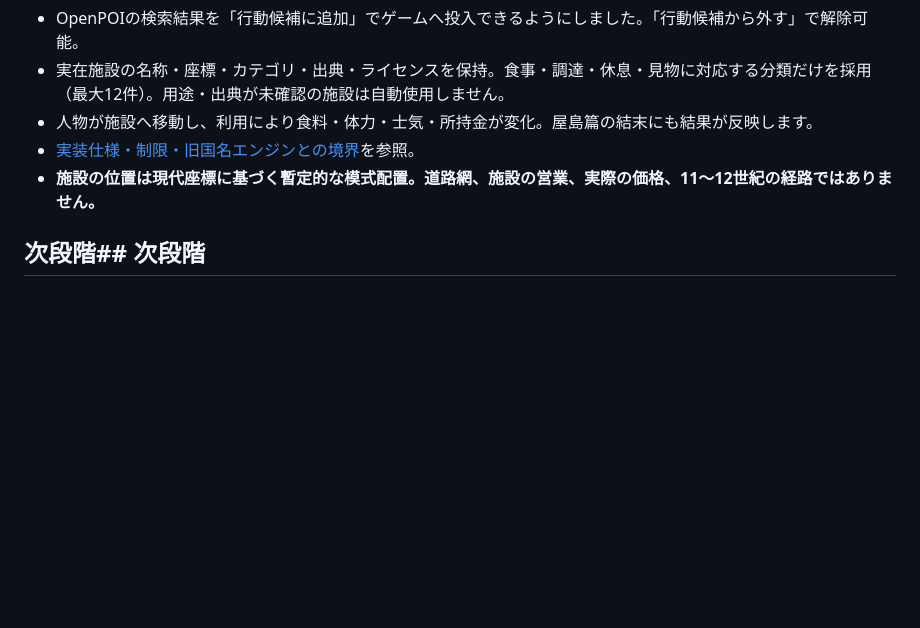
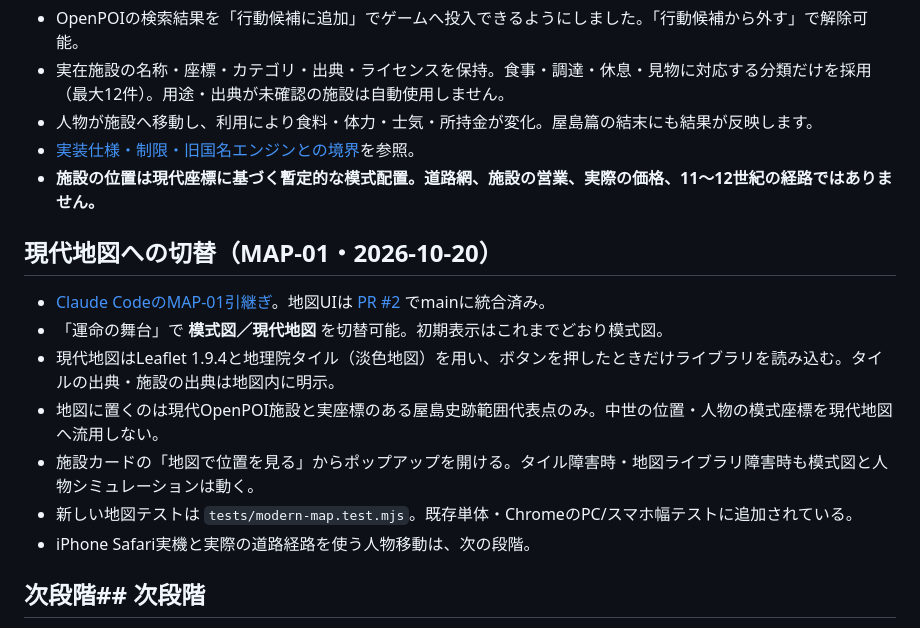
Before and after one commit to yama-books/genpei-sandbox, a Markdown page: prototype/README.md, the part around the change. Drawn GitHub-style; blank space fills up the shorter version.

Commit message:
docs: mark MAP-01 merged, hand off latest main to Codex SIM-01

```diff
--- a/prototype/README.md
+++ b/prototype/README.md
@@ -74,6 +74,16 @@ Node.jsの標準テストランナーを使用（リポジトリのルートか
 - **施設の位置は現代座標に基づく暫定的な模式配置。道路網、施設の営業、実際の価格、11～12世紀の経路ではありません。**
 
 
+## 現代地図への切替（MAP-01・2026-10-20）
+
+- [Claude CodeのMAP-01引継ぎ](../docs/handoff/CLAUDE_MAP_20261020.md)。地図UIは [PR #2](https://github.com/yama-books/genpei-sandbox/pull/2) でmainに統合済み。
+- 「運命の舞台」で **模式図／現代地図** を切替可能。初期表示はこれまでどおり模式図。
+- 現代地図はLeaflet 1.9.4と地理院タイル（淡色地図）を用い、ボタンを押したときだけライブラリを読み込む。タイルの出典・施設の出典は地図内に明示。
+- 地図に置くのは現代OpenPOI施設と実座標のある屋島史跡範囲代表点のみ。中世の位置・人物の模式座標を現代地図へ流用しない。
+- 施設カードの「地図で位置を見る」からポップアップを開ける。タイル障害時・地図ライブラリ障害時も模式図と人物シミュレーションは動く。
+- 新しい地図テストは `tests/modern-map.test.mjs`。既存単体・ChromeのPC/スマホ幅テストに追加されている。
+- iPhone Safari実機と実際の道路経路を使う人物移動は、次の段階。
+
 ## 次段階## 次段階
 
 1. 人物の実在性と逸話の史実性をカード上で区別する。
```
